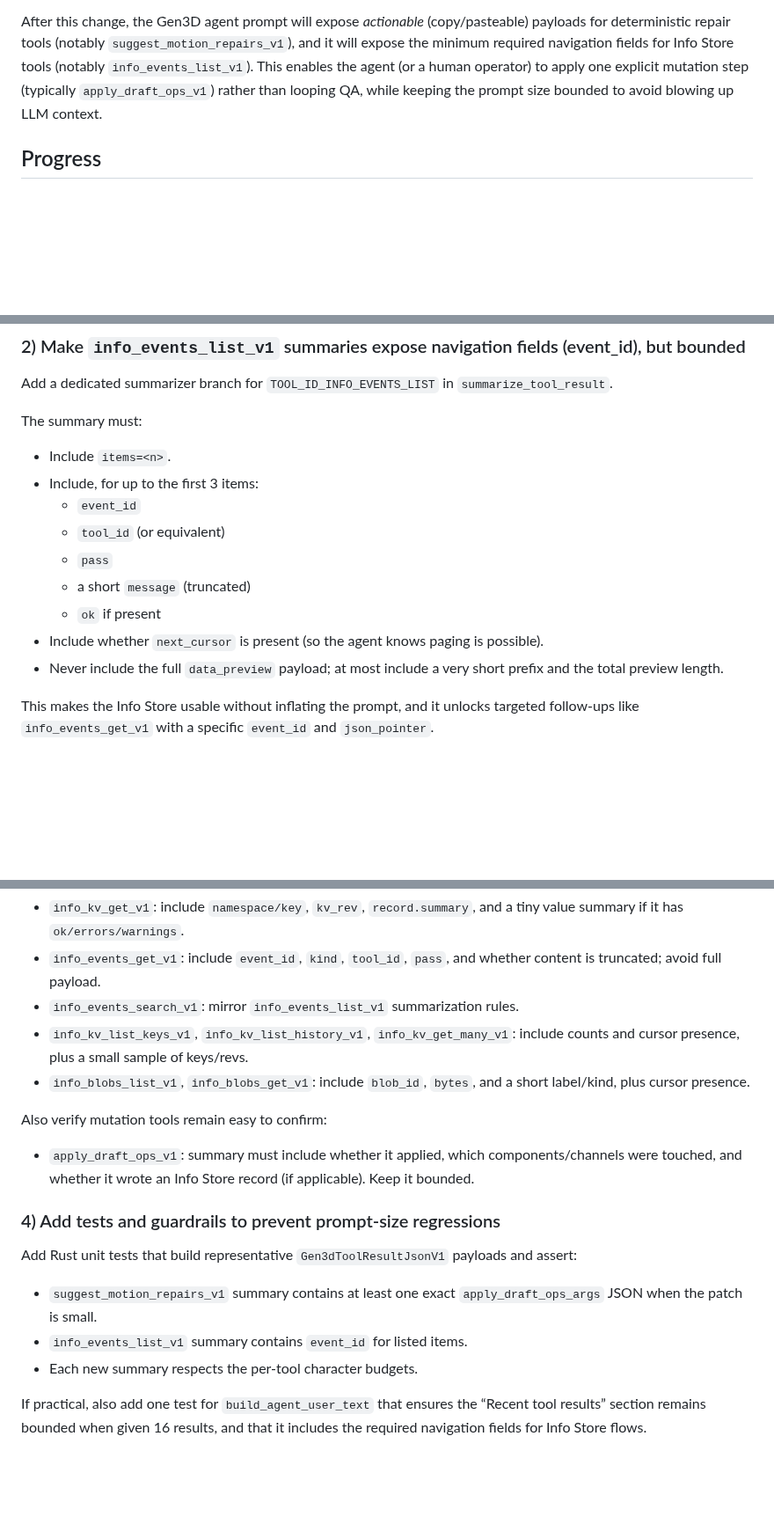
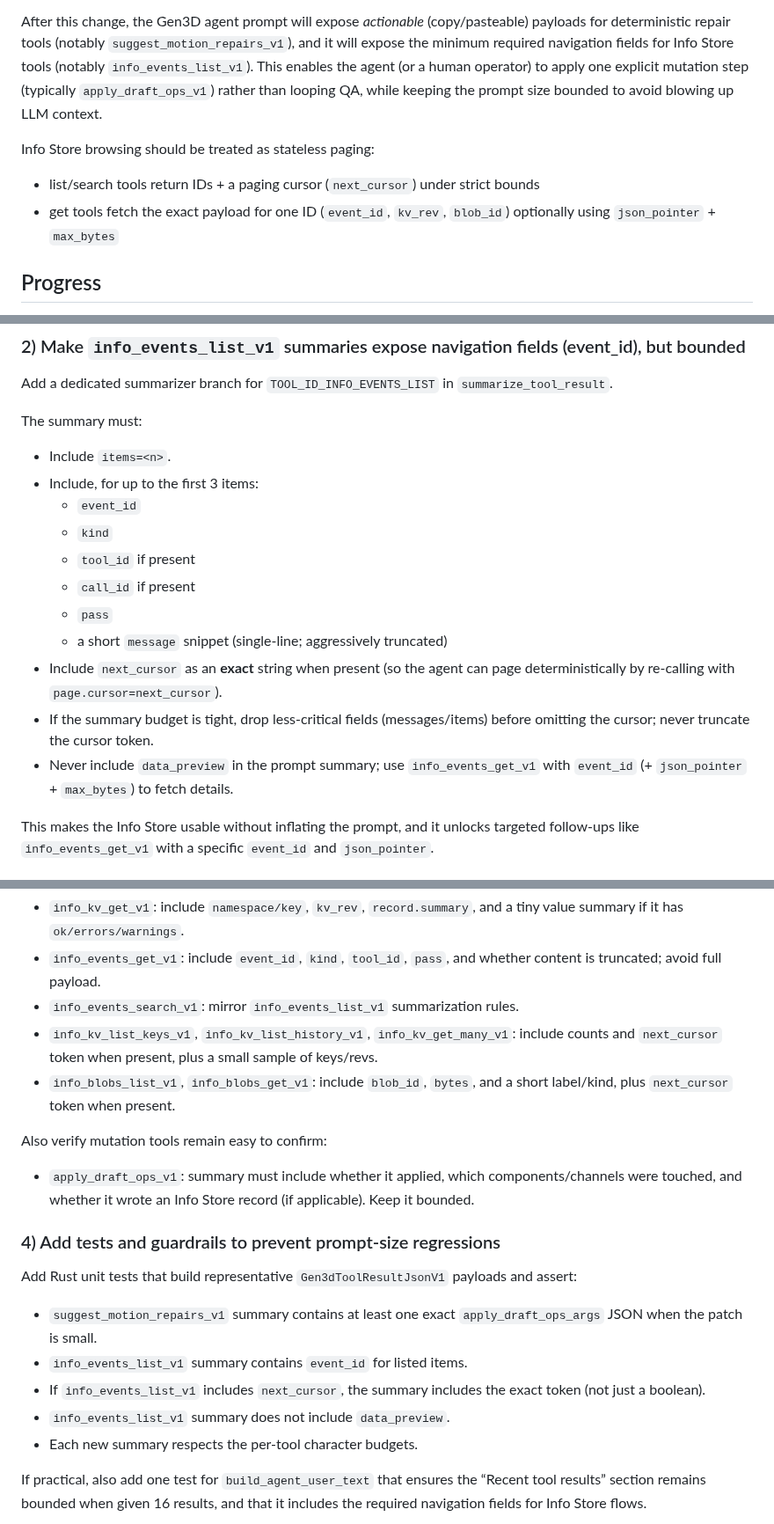
Before and after one commit to gravimera/gravimera, a Markdown page: docs/execplans/execplan_gen3d_agent_prompt_actionable_tool_summaries.md, 3 parts joined by grey strips. Shown at 88% size. Rendered like a GitHub page; blank space fills up the shorter version.

Commit message:
docs(execplan): require exact next_cursor for paging

```diff
--- a/docs/execplans/execplan_gen3d_agent_prompt_actionable_tool_summaries.md
+++ b/docs/execplans/execplan_gen3d_agent_prompt_actionable_tool_summaries.md
@@ -9,6 +9,11 @@ This repository contains `PLANS.md` at the repo root. This document must be main
 Gen3D is a tool-driven agent loop. The agent decides what to do next based on a text prompt that includes a compact summary of recent tool results. When those summaries omit the specific fields needed to take the next deterministic step, the agent can get stuck in “inspection loops” such as repeating `qa_v1` over and over, even though a deterministic fix exists.
 
 After this change, the Gen3D agent prompt will expose *actionable* (copy/pasteable) payloads for deterministic repair tools (notably `suggest_motion_repairs_v1`), and it will expose the minimum required navigation fields for Info Store tools (notably `info_events_list_v1`). This enables the agent (or a human operator) to apply one explicit mutation step (typically `apply_draft_ops_v1`) rather than looping QA, while keeping the prompt size bounded to avoid blowing up LLM context.
+
+Info Store browsing should be treated as stateless paging:
+
+- list/search tools return IDs + a paging cursor (`next_cursor`) under strict bounds
+- get tools fetch the exact payload for one ID (`event_id`, `kv_rev`, `blob_id`) optionally using `json_pointer` + `max_bytes`
 
 ## Progress
 
@@ -96,12 +105,14 @@ The summary must:
 - Include `items=<n>`.
 - Include, for up to the first 3 items:
   - `event_id`
-  - `tool_id` (or equivalent)
+  - `kind`
+  - `tool_id` if present
+  - `call_id` if present
   - `pass`
-  - a short `message` (truncated)
-  - `ok` if present
-- Include whether `next_cursor` is present (so the agent knows paging is possible).
-- Never include the full `data_preview` payload; at most include a very short prefix and the total preview length.
+  - a short `message` snippet (single-line; aggressively truncated)
+- Include `next_cursor` as an **exact** string when present (so the agent can page deterministically by re-calling with `page.cursor=next_cursor`).
+- If the summary budget is tight, drop less-critical fields (messages/items) before omitting the cursor; never truncate the cursor token.
+- Never include `data_preview` in the prompt summary; use `info_events_get_v1` with `event_id` (+ `json_pointer` + `max_bytes`) to fetch details.
 
 This makes the Info Store usable without inflating the prompt, and it unlocks targeted follow-ups like `info_events_get_v1` with a specific `event_id` and `json_pointer`.
 
@@ -114,8 +125,8 @@ Prioritize (because they are navigation primitives and frequent in loops):
 - `info_kv_get_v1`: include `namespace/key`, `kv_rev`, `record.summary`, and a tiny value summary if it has `ok/errors/warnings`.
 - `info_events_get_v1`: include `event_id`, `kind`, `tool_id`, `pass`, and whether content is truncated; avoid full payload.
 - `info_events_search_v1`: mirror `info_events_list_v1` summarization rules.
-- `info_kv_list_keys_v1`, `info_kv_list_history_v1`, `info_kv_get_many_v1`: include counts and cursor presence, plus a small sample of keys/revs.
-- `info_blobs_list_v1`, `info_blobs_get_v1`: include `blob_id`, `bytes`, and a short label/kind, plus cursor presence.
+- `info_kv_list_keys_v1`, `info_kv_list_history_v1`, `info_kv_get_many_v1`: include counts and `next_cursor` token when present, plus a small sample of keys/revs.
+- `info_blobs_list_v1`, `info_blobs_get_v1`: include `blob_id`, `bytes`, and a short label/kind, plus `next_cursor` token when present.
 
 Also verify mutation tools remain easy to confirm:
 
@@ -127,6 +138,8 @@ Add Rust unit tests that build representative `Gen3dToolResultJsonV1` payloads a
 
 - `suggest_motion_repairs_v1` summary contains at least one exact `apply_draft_ops_args` JSON when the patch is small.
 - `info_events_list_v1` summary contains `event_id` for listed items.
+- If `info_events_list_v1` includes `next_cursor`, the summary includes the exact token (not just a boolean).
+- `info_events_list_v1` summary does not include `data_preview`.
 - Each new summary respects the per-tool character budgets.
 
 If practical, also add one test for `build_agent_user_text` that ensures the “Recent tool results” section remains bounded when given 16 results, and that it includes the required navigation fields for Info Store flows.
```
Also changed, not shown: other parts of docs/execplans/execplan_gen3d_agent_prompt_actionable_tool_summaries.md (+6 -1 lines).
